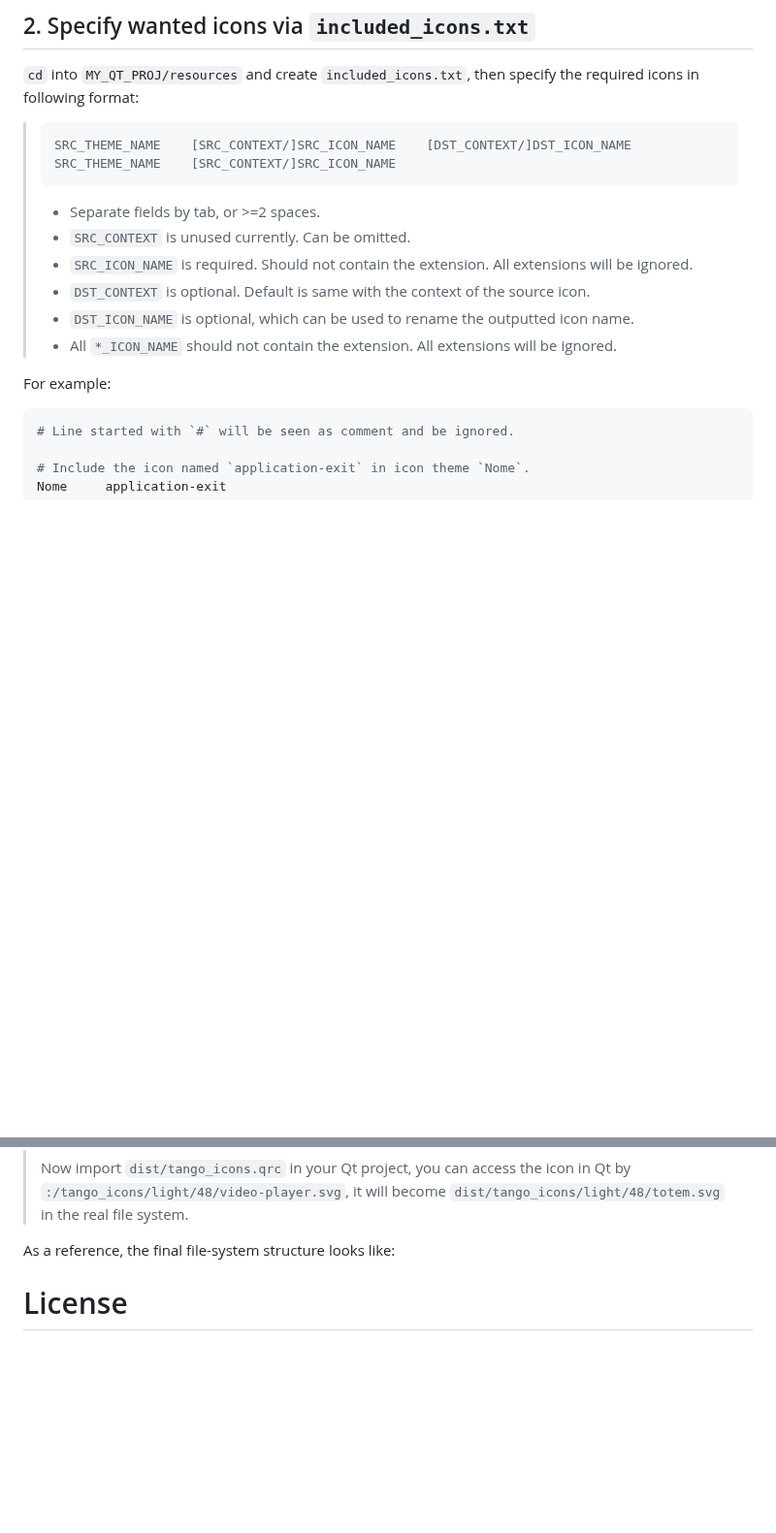
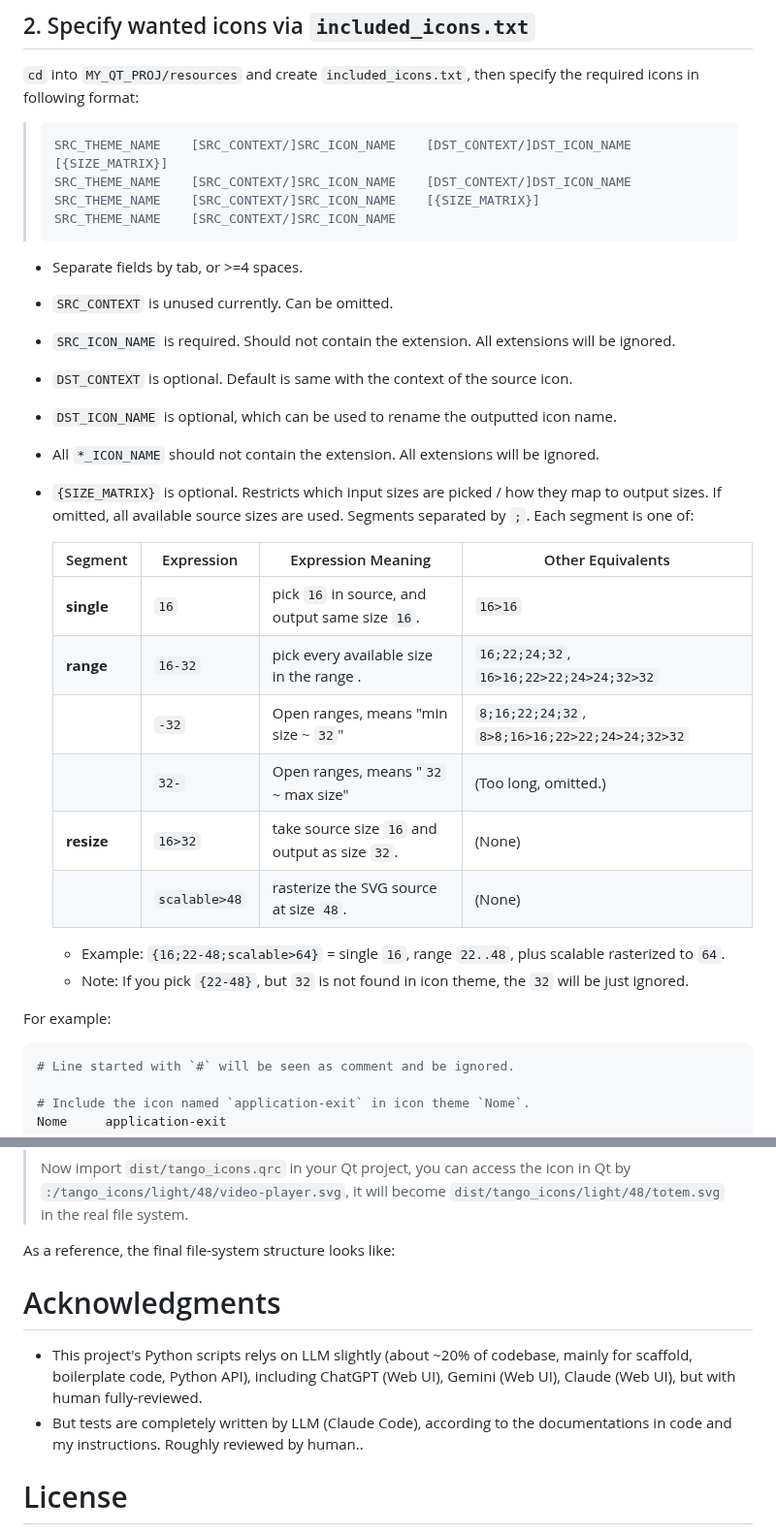
Before and after one commit to kuanyui/tango-remixer, a Markdown page: README.md, 2 parts joined by grey strips. Shown at 97% size. Rendered like a GitHub page; blank space fills up the shorter version.

Commit message:
docs: [README.md] Add docs for `SIZE_MATRIX`

````diff
--- a/README.md
+++ b/README.md
@@ -114,19 +114,34 @@ git clone --recursive git@github.com:kuanyui/tango-remixer.git
 `cd` into `MY_QT_PROJ/resources` and create `included_icons.txt`, then specify the required icons in following format:
 
 > ```
+> SRC_THEME_NAME    [SRC_CONTEXT/]SRC_ICON_NAME    [DST_CONTEXT/]DST_ICON_NAME    [{SIZE_MATRIX}]
 > SRC_THEME_NAME    [SRC_CONTEXT/]SRC_ICON_NAME    [DST_CONTEXT/]DST_ICON_NAME
+> SRC_THEME_NAME    [SRC_CONTEXT/]SRC_ICON_NAME    [{SIZE_MATRIX}]
 > SRC_THEME_NAME    [SRC_CONTEXT/]SRC_ICON_NAME
 > ```
 >
-> - Separate fields by tab, or >=2 spaces.
-> - `SRC_CONTEXT` is unused currently. Can be omitted.
-> - `SRC_ICON_NAME` is required. Should not contain the extension. All extensions will be ignored.
-> - `DST_CONTEXT` is optional. Default is same with the context of the source icon.
-> - `DST_ICON_NAME` is optional, which can be used to rename the outputted icon name.
-> - All `*_ICON_NAME` should not contain the extension. All extensions will be ignored.
+- Separate fields by tab, or >=4 spaces.
+- `SRC_CONTEXT` is unused currently. Can be omitted.
+- `SRC_ICON_NAME` is required. Should not contain the extension. All extensions will be ignored.
+- `DST_CONTEXT` is optional. Default is same with the context of the source icon.
+- `DST_ICON_NAME` is optional, which can be used to rename the outputted icon name.
+- All `*_ICON_NAME` should not contain the extension. All extensions will be ignored.
+- `{SIZE_MATRIX}` is optional. Restricts which input sizes are picked / how they map to output sizes. If omitted, all available source sizes are used. Segments separated by `;`. Each segment is one of:
+
+  | Segment    | Expression    | Expression Meaning                              | Other Equivalents                              |
+  |------------|---------------|-------------------------------------------------|------------------------------------------------|
+  | **single** | `16`          | pick `16` in source, and output same size `16`. | `16>16`                                        |
+  | **range**  | `16-32`       | pick every available size in the range .        | `16;22;24;32`, `16>16;22>22;24>24;32>32`       |
+  |            | `-32`         | Open ranges, means "min size ~ `32`"            | `8;16;22;24;32`, `8>8;16>16;22>22;24>24;32>32` |
+  |            | `32-`         | Open ranges, means "`32` ~ max size"            | (Too long, omitted.)                           |
+  | **resize** | `16>32`       | take source size `16` and output as size `32`.  | (None)                                         |
+  |            | `scalable>48` | rasterize the SVG source at size `48`.          | (None)                                         |
+
+  - Example: `{16;22-48;scalable>64}` = single `16`, range `22..48`, plus scalable rasterized to `64`.
+  - Note: If you pick `{22-48}`, but `32` is not found in icon theme, the `32` will be just ignored.
 
 For example:
-```conf
+```py
 # Line started with `#` will be seen as comment and be ignored.
 
 # Include the icon named `application-exit` in icon theme `Nome`.
@@ -492,7 +532,9 @@ Type=Fixed
 
 As a reference, the final file-system structure looks like:
 
-
+# Acknowledgments
+- This project's Python scripts relys on LLM slightly (about ~20% of codebase, mainly for scaffold, boilerplate code, Python API), including ChatGPT (Web UI), Gemini (Web UI), Claude (Web UI), but with human fully-reviewed.
+- But tests are completely written by LLM (Claude Code), according to the documentations in code and my instructions. Roughly reviewed by human..
 
 # License
 
````
Also changed, not shown: other parts of README.md (+25 -0 lines).
